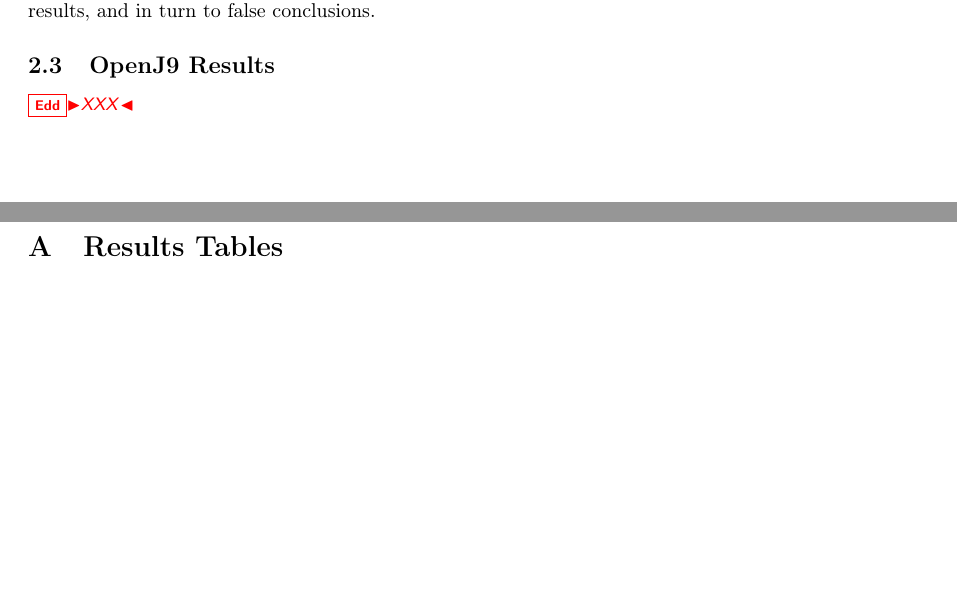
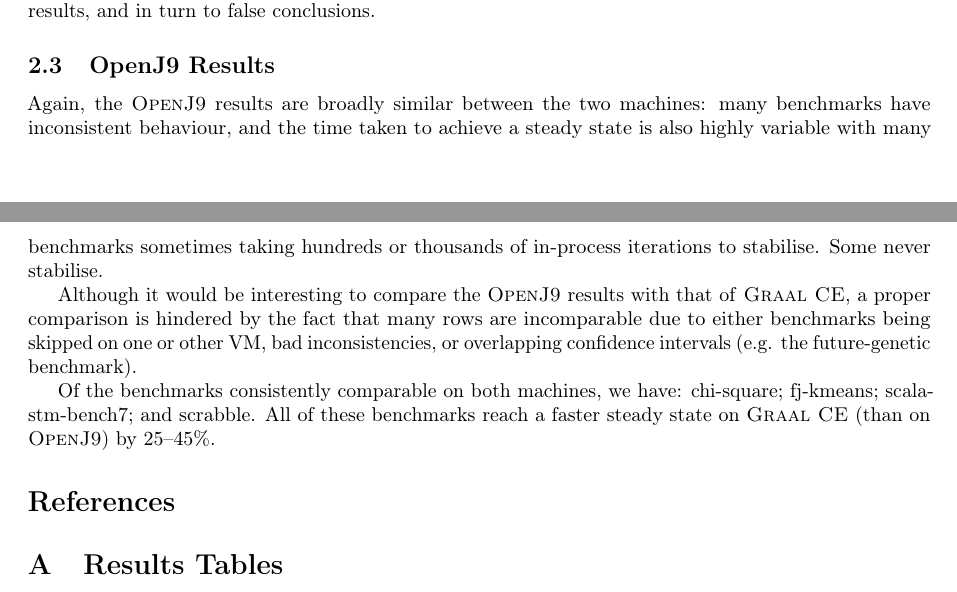
Before and after one commit to softdevteam/analysing_renaissance_paper, a LaTeX paper (renaissance.tex): two parts of pages 2 and 3 of 9, joined at a grey line, cut so that both start at the same text, the shorter picture padded with empty space. Compiled offline with pdfLaTeX.

Commit message:
Add some J9 analysis.

```diff
--- a/renaissance.tex
+++ b/renaissance.tex
@@ -204,7 +204,20 @@
 
 \subsection{OpenJ9 Results}
 
-\edd{XXX}
+Again, the \jnine results are broadly similar between the two machines: many
+benchmarks have inconsistent behaviour, and the time taken to achieve a steady
+state is also highly variable with many benchmarks sometimes taking hundreds or
+thousands of in-process iterations to stabilise. Some never stabilise.
+
+Although it would be interesting to compare the \jnine results with that of \graalce,
+a proper comparison is hindered by the fact that many rows are incomparable due
+to either benchmarks being skipped on one or other VM, bad inconsistencies, or
+overlapping confidence intervals (e.g. the future-genetic benchmark).
+
+Of the benchmarks consistently comparable on both machines, we have:
+chi-square; fj-kmeans; scala-stm-bench7; and scrabble. All of these benchmarks
+reach a faster steady state on \graalce (than on \jnine) by 25--45$\%$.
+
 
 \bibliographystyle{plain}
 \bibliography{bib}
```
